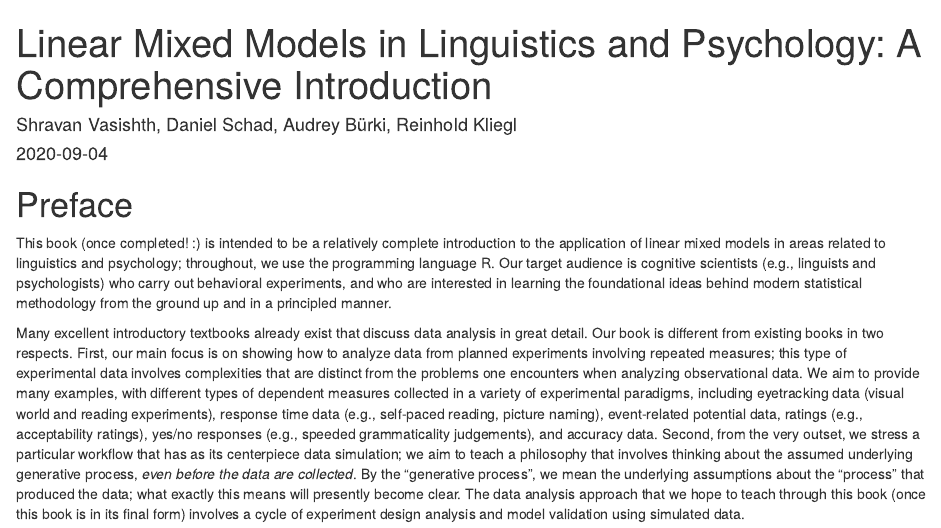
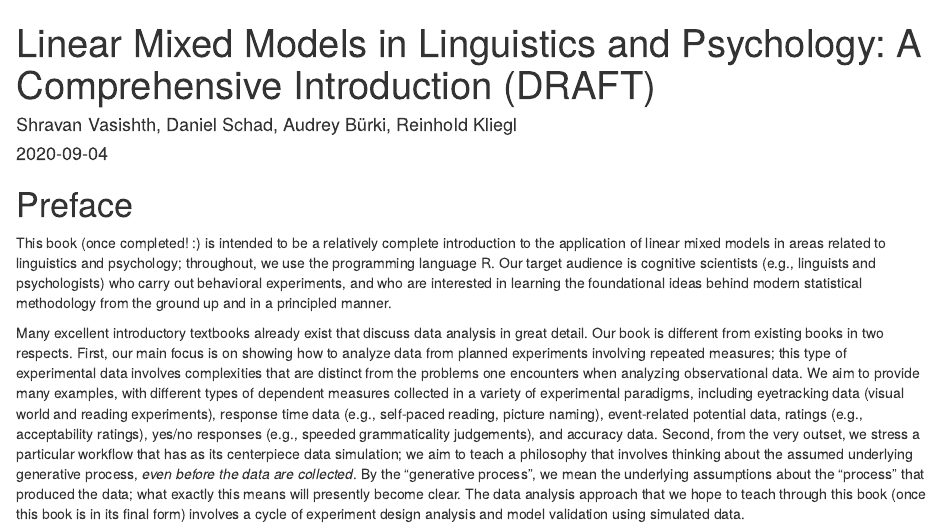
Before and after one commit to vasishth/Freq_CogSci, an R Markdown document (index.Rmd): the page in a window 1100 px wide, from its top. Rendered offline with R 4.5, knitr and Pandoc, with nearby package versions; drawn as R Markdown's standard HTML page in place of the format the file asks for.

Commit message:
minor edit

```diff
--- a/index.Rmd
+++ b/index.Rmd
@@ -1,5 +1,5 @@
 ---
-title: "Linear Mixed Models in Linguistics and Psychology: A Comprehensive Introduction"
+title: "Linear Mixed Models in Linguistics and Psychology: A Comprehensive Introduction (DRAFT)"
 author: "Shravan Vasishth, Daniel Schad, Audrey Bürki, Reinhold Kliegl"
 date: "`r Sys.Date()`"
 knit: "bookdown::render_book"
```
